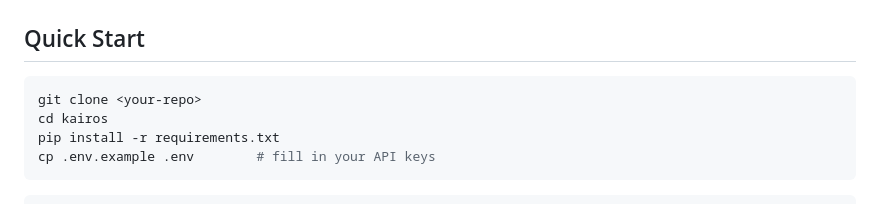
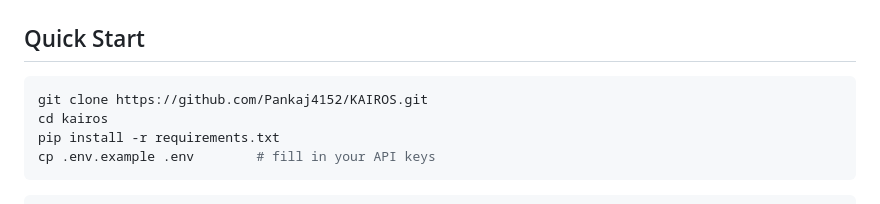
Before and after one commit to Pankaj4152/KAIROS, a Markdown page: README.md, the part around the change. Rendered like a GitHub page.

Commit message:
Update clone command with actual repository URL

````diff
--- a/README.md
+++ b/README.md
@@ -71,7 +71,7 @@ Listens for a wake word at home, accepts text via Telegram when you're out, acce
 ## Quick Start
 
 ```bash
-git clone <your-repo>
+git clone https://github.com/Pankaj4152/KAIROS.git
 cd kairos
 pip install -r requirements.txt
 cp .env.example .env        # fill in your API keys
````
